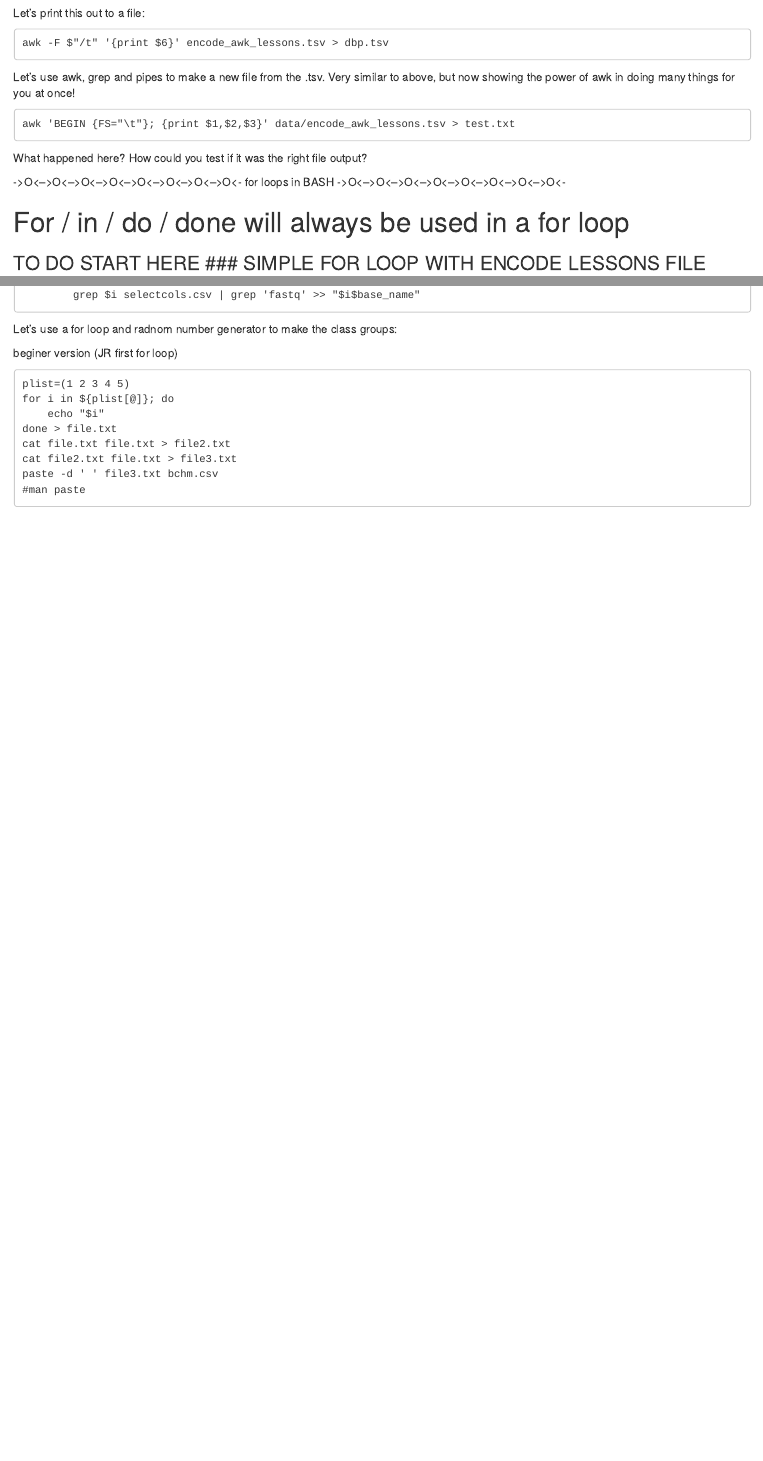
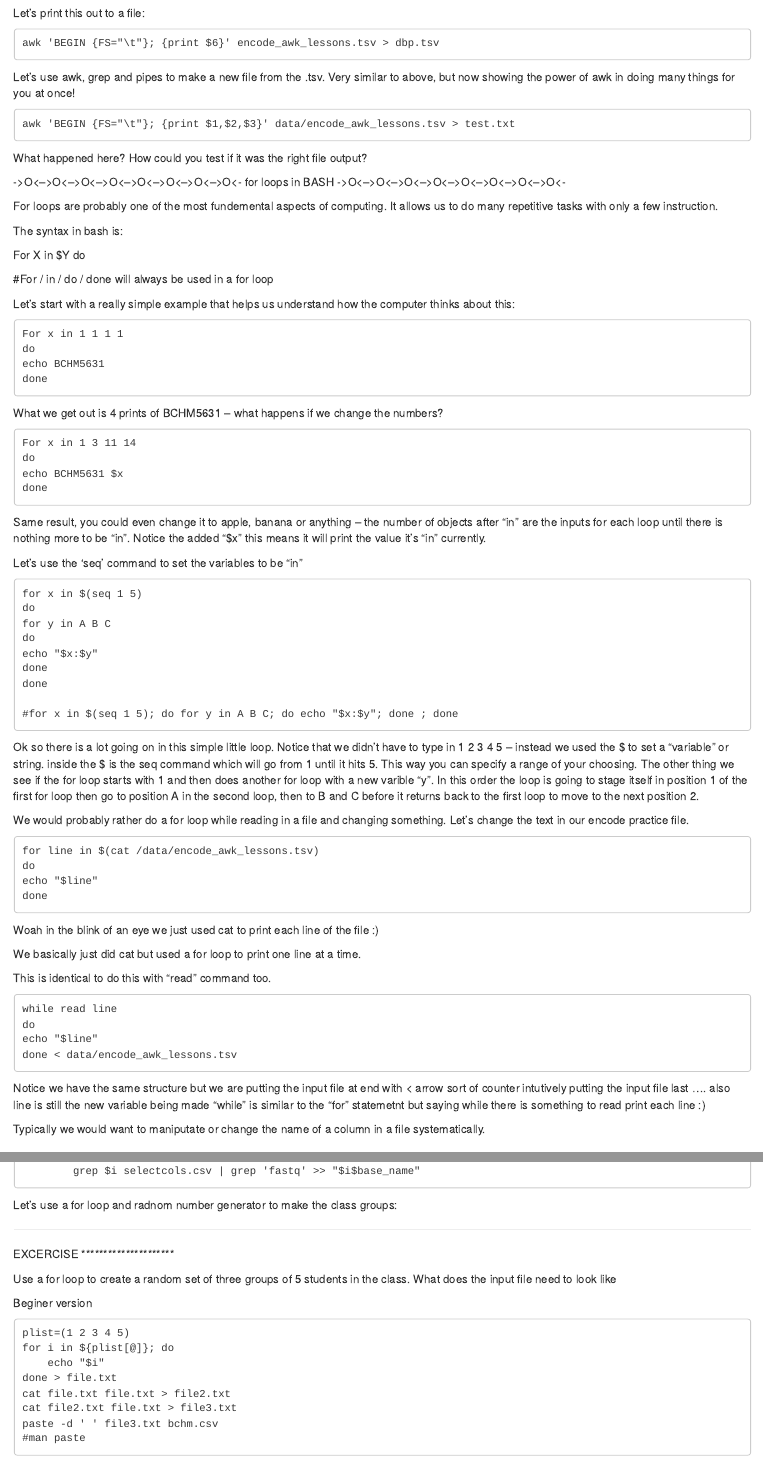
Before and after one commit to boulderrinnlab/CLASS_2021, an R Markdown document (02_bashing_data.Rmd): the page in a window 1100 px wide, from 4060 px down, and a second part further down, joined at a grey line. Rendered offline with R 4.5, knitr and Pandoc, with nearby package versions.

Commit message:
finishing up for loops and adding in sed

````diff
--- a/02_bashing_data.Rmd
+++ b/02_bashing_data.Rmd
@@ -306,7 +306,7 @@ YES! How many??
 Let's print this out to a file:
 
 ```
-awk -F $"/t" '{print $6}' encode_awk_lessons.tsv > dbp.tsv
+awk 'BEGIN {FS="\t"}; {print $6}' encode_awk_lessons.tsv > dbp.tsv
 ```
 
 Let's use awk, grep and pipes to make a new file from the .tsv. Very similar to
@@ -322,7 +322,99 @@ What happened here? How could you test if it was the right file output?
 for loops in BASH
 ->O<-->O<-->O<-->O<-->O<-->O<-->O<-->O<-
 
-# For / in / do / done will always be used in a for loop
+For loops are probably one of the most fundemental aspects of computing. It allows
+us to do many repetitive tasks with only a few instruction.
+
+The syntax in bash is:
+
+For X in $Y do
+
+#For / in / do / done will always be used in a for loop
+
+
+Let's start with a really simple example that helps us understand how the computer
+thinks about this:
+
+
+```
+For x in 1 1 1 1
+do
+echo BCHM5631
+done
+```
+
+What we get out is 4 prints of BCHM5631 -- what happens if we change the numbers?
+
+```
+For x in 1 3 11 14
+do
+echo BCHM5631 $x
+done
+```
+
+Same result, you could even change it to apple, banana or anything -- the number
+of objects after "in" are the inputs for each loop until there is nothing more to
+be "in". Notice the added "$x" this means it will print the value it's "in" currently.
+
+
+Let's use the 'seq' command to set the variables to be "in"
+
+```
+for x in $(seq 1 5)
+do
+for y in A B C
+do
+echo "$x:$y"
+done
+done
+
+#for x in $(seq 1 5); do for y in A B C; do echo "$x:$y"; done ; done
+```
+
+Ok so there is a lot going on in this simple little loop. Notice that we didn't
+have to type in 1 2 3 4 5 -- instead we used the $ to set a "variable" or string.
+inside the $ is the seq command which will go from 1 until it hits 5. This way
+you can specify a range of your choosing. The other thing we see if the for loop
+starts with 1 and then does another for loop with a new varible "y". In this order the
+loop is going to stage itself in position 1 of the first for loop then go to position
+A in the second loop, then to B and C before it returns back to the first loop to
+move to the next position 2.
+
+
+
+We would probably rather do a for loop while reading in a file and changing something.
+Let's change the text in our encode practice file.
+
+```
+for line in $(cat /data/encode_awk_lessons.tsv)
+do
+echo "$line"
+done
+```
+Woah in the blink of an eye we just used cat to print each line of the file :)
+
+We basically just did cat but used a for loop to print one line at a time.
+
+This is identical to do this with "read" command too.
+
+```
+while read line
+do
+echo "$line"
+done < data/encode_awk_lessons.tsv
+```
+
+Notice we have the same structure but we are putting the input file at end with
+< arrow sort of counter intutively putting the input file last .... also line is
+still the new variable being made "while" is similar to the "for" statemetnt but
+saying while there is something to read print each line :)
+
+Typically we would want to maniputate or change the name of a column in a file
+systematically.
+
+
+
+
 
 ### TO DO START HERE ### SIMPLE FOR LOOP WITH ENCODE LESSONS FILE
 
@@ -360,7 +452,16 @@ for i in $(awk -F "\t" '{print $19}' metadata.tsv | uniq); do
 Let's use a for loop and radnom number generator to make the class groups:
 
 
-beginer version (JR first for loop)
+
+*********************
+EXCERCISE
+*********************
+
+Use a for loop to create a random set of three groups of 5 students in the class.
+What does the input file need to look like
+
+
+Beginer version
 
 ```
 plist=(1 2 3 4 5)
````
Also changed, not shown: 02_bashing_data.Rmd (1 more changed lines).
